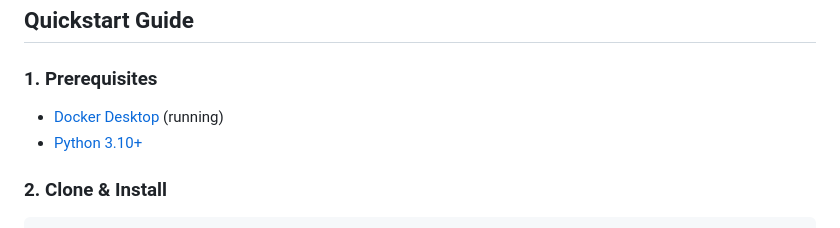
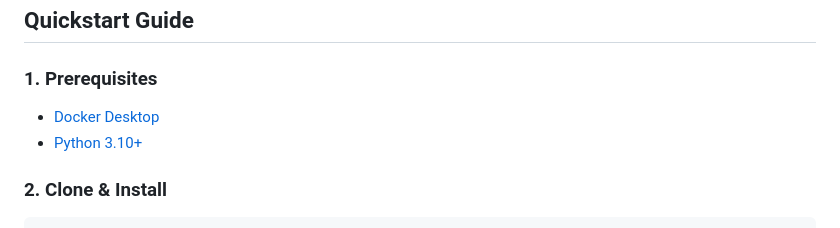
Before and after one commit to genre-tech/aegispath, a Markdown page: README.md, the part around the change. Drawn GitHub-style.

Commit message:
Fix formatting of prerequisites in README

```diff
--- a/README.md
+++ b/README.md
@@ -74,7 +74,7 @@ flowchart TD
 ##  Quickstart Guide
 
 ### 1. Prerequisites
-- [Docker Desktop](https://www.docker.com/) (running)
+- [Docker Desktop](https://www.docker.com/)
 - [Python 3.10+](https://www.python.org/)
 
 ### 2. Clone & Install
```
